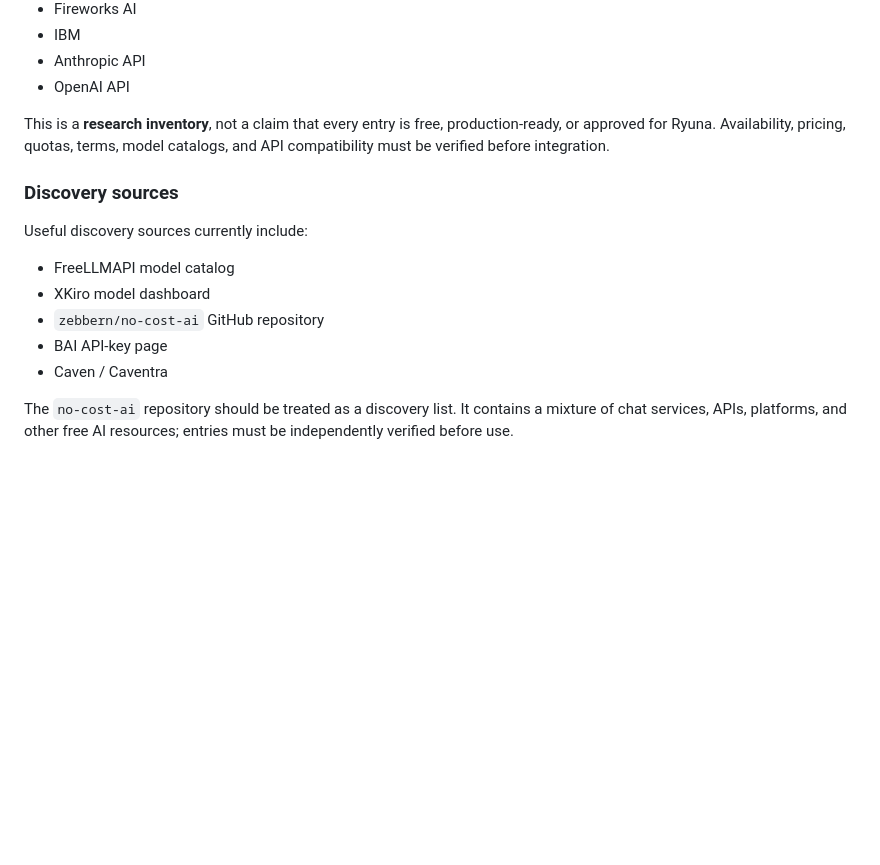
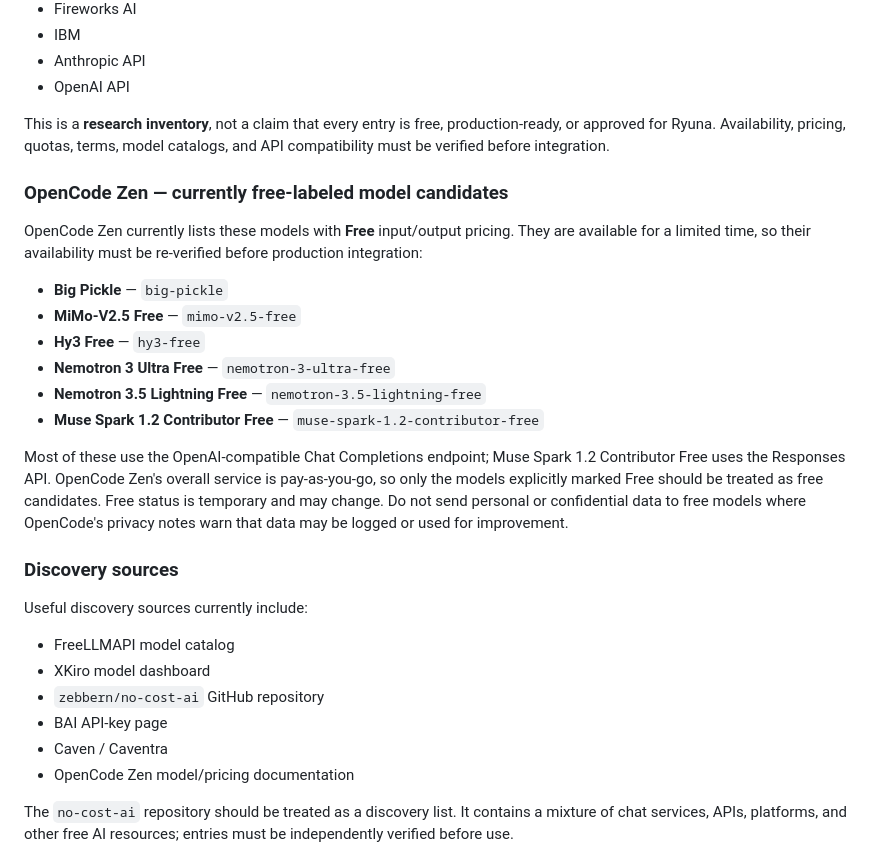
Before and after one commit to Vexcompany/Axiom-chat, a Markdown page: README.md, the part around the change. Rendered like a GitHub page; blank space fills up the shorter version.

Commit message:
Add OpenCode Zen free-model candidates

```diff
--- a/README.md
+++ b/README.md
@@ -57,6 +57,19 @@ The current provider strategy is still in the **discovery/research phase**. Do n
 
 This is a **research inventory**, not a claim that every entry is free, production-ready, or approved for Ryuna. Availability, pricing, quotas, terms, model catalogs, and API compatibility must be verified before integration.
 
+### OpenCode Zen — currently free-labeled model candidates
+
+OpenCode Zen currently lists these models with **Free** input/output pricing. They are available for a limited time, so their availability must be re-verified before production integration:
+
+- **Big Pickle** — `big-pickle`
+- **MiMo-V2.5 Free** — `mimo-v2.5-free`
+- **Hy3 Free** — `hy3-free`
+- **Nemotron 3 Ultra Free** — `nemotron-3-ultra-free`
+- **Nemotron 3.5 Lightning Free** — `nemotron-3.5-lightning-free`
+- **Muse Spark 1.2 Contributor Free** — `muse-spark-1.2-contributor-free`
+
+Most of these use the OpenAI-compatible Chat Completions endpoint; Muse Spark 1.2 Contributor Free uses the Responses API. OpenCode Zen's overall service is pay-as-you-go, so only the models explicitly marked Free should be treated as free candidates. Free status is temporary and may change. Do not send personal or confidential data to free models where OpenCode's privacy notes warn that data may be logged or used for improvement.
+
 ### Discovery sources
 
 Useful discovery sources currently include:
@@ -66,6 +79,7 @@ Useful discovery sources currently include:
 - `zebbern/no-cost-ai` GitHub repository
 - BAI API-key page
 - Caven / Caventra
+- OpenCode Zen model/pricing documentation
 
 The `no-cost-ai` repository should be treated as a discovery list. It contains a mixture of chat services, APIs, platforms, and other free AI resources; entries must be independently verified before use.
 
```
